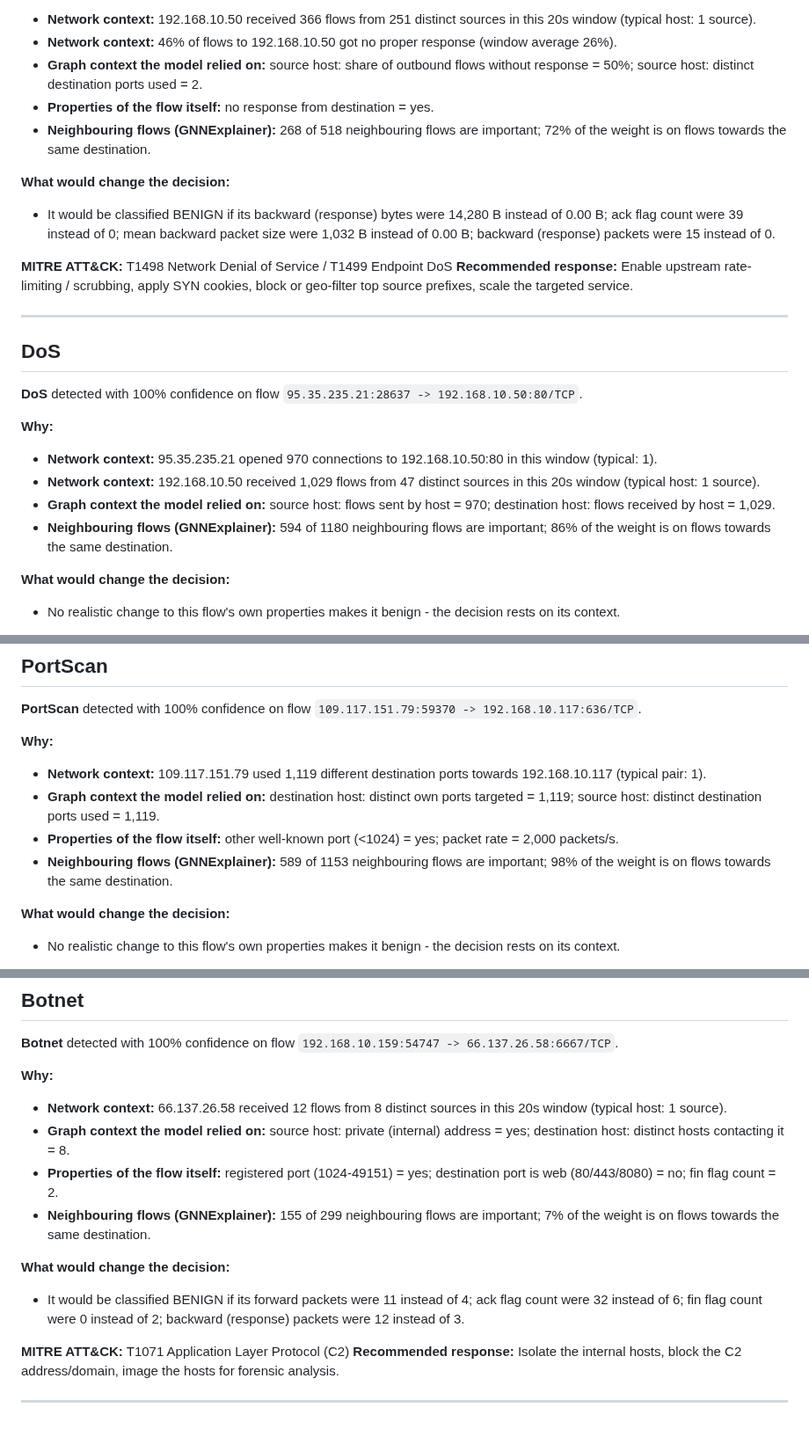
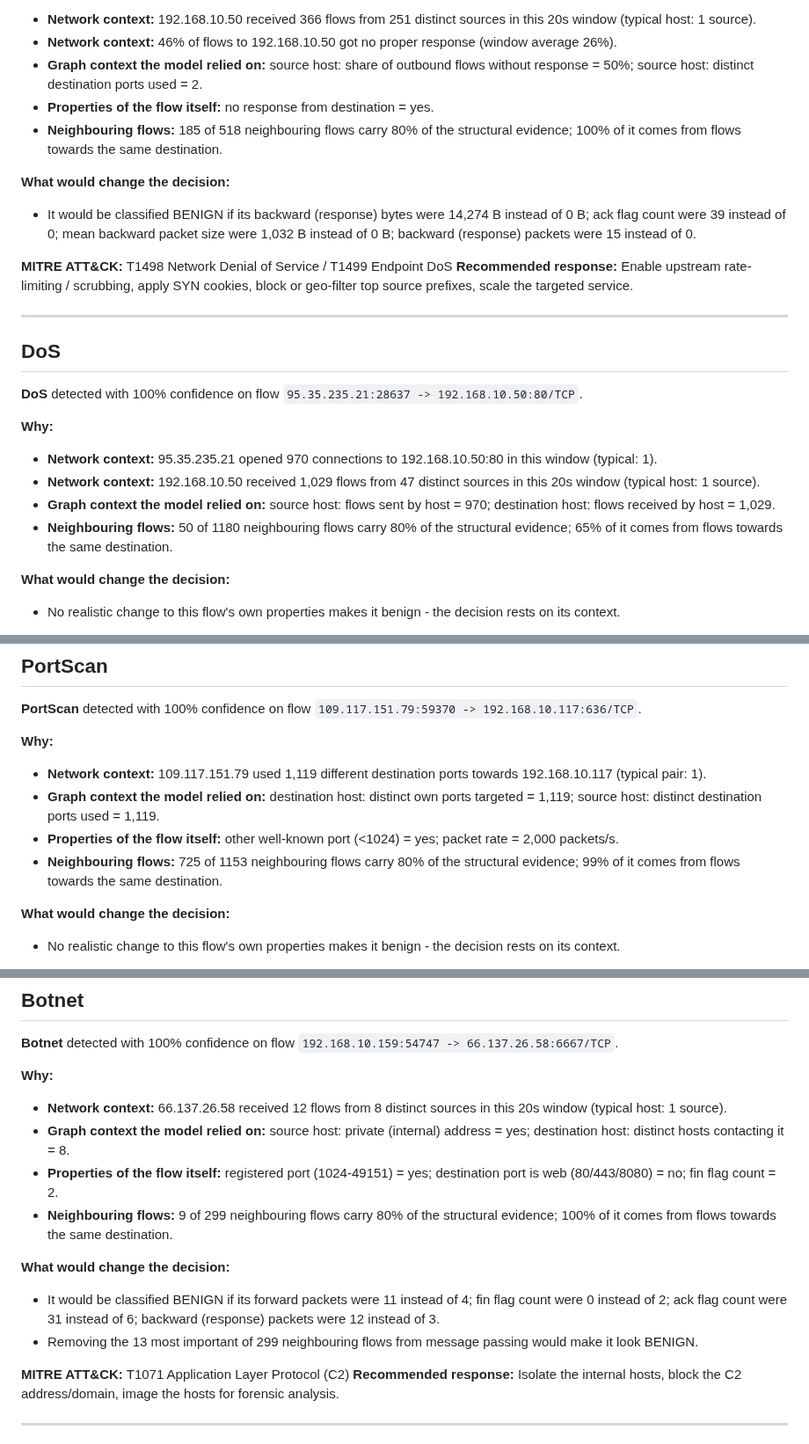
Before and after one commit to sai-140307/XGNN-IDS, a Markdown page: results/example_explanations.md, 3 parts joined by grey strips. Shown at 88% size. Rendered like a GitHub page.

Commit message:
Update trained models and results [skip ci]

```diff
--- a/results/example_explanations.md
+++ b/results/example_explanations.md
@@ -9,10 +9,10 @@
 - **Network context:** 46% of flows to 192.168.10.50 got no proper response (window average 26%).
 - **Graph context the model relied on:** source host: share of outbound flows without response = 50%; source host: distinct destination ports used = 2.
 - **Properties of the flow itself:** no response from destination = yes.
-- **Neighbouring flows (GNNExplainer):** 268 of 518 neighbouring flows are important; 72% of the weight is on flows towards the same destination.
+- **Neighbouring flows:** 185 of 518 neighbouring flows carry 80% of the structural evidence; 100% of it comes from flows towards the same destination.
 
 **What would change the decision:**
-- It would be classified BENIGN if its backward (response) bytes were 14,280 B instead of 0.00 B; ack flag count were 39 instead of 0; mean backward packet size were 1,032 B instead of 0.00 B; backward (response) packets were 15 instead of 0.
+- It would be classified BENIGN if its backward (response) bytes were 14,274 B instead of 0 B; ack flag count were 39 instead of 0; mean backward packet size were 1,032 B instead of 0 B; backward (response) packets were 15 instead of 0.
 
 **MITRE ATT&CK:** T1498 Network Denial of Service / T1499 Endpoint DoS
 **Recommended response:** Enable upstream rate-limiting / scrubbing, apply SYN cookies, block or geo-filter top source prefixes, scale the targeted service.
@@ -27,7 +27,7 @@
 - **Network context:** 95.35.235.21 opened 970 connections to 192.168.10.50:80 in this window (typical: 1).
 - **Network context:** 192.168.10.50 received 1,029 flows from 47 distinct sources in this 20s window (typical host: 1 source).
 - **Graph context the model relied on:** source host: flows sent by host = 970; destination host: flows received by host = 1,029.
-- **Neighbouring flows (GNNExplainer):** 594 of 1180 neighbouring flows are important; 86% of the weight is on flows towards the same destination.
+- **Neighbouring flows:** 50 of 1180 neighbouring flows carry 80% of the structural evidence; 65% of it comes from flows towards the same destination.
 
 **What would change the decision:**
 - No realistic change to this flow's own properties makes it benign - the decision rests on its context.
@@ -45,7 +45,7 @@
 - **Network context:** 109.117.151.79 used 1,119 different destination ports towards 192.168.10.117 (typical pair: 1).
 - **Graph context the model relied on:** destination host: distinct own ports targeted = 1,119; source host: distinct destination ports used = 1,119.
 - **Properties of the flow itself:** other well-known port (<1024) = yes; packet rate = 2,000 packets/s.
-- **Neighbouring flows (GNNExplainer):** 589 of 1153 neighbouring flows are important; 98% of the weight is on flows towards the same destination.
+- **Neighbouring flows:** 725 of 1153 neighbouring flows carry 80% of the structural evidence; 99% of it comes from flows towards the same destination.
 
 **What would change the decision:**
 - No realistic change to this flow's own properties makes it benign - the decision rests on its context.
@@ -81,10 +81,11 @@
 - **Network context:** 66.137.26.58 received 12 flows from 8 distinct sources in this 20s window (typical host: 1 source).
 - **Graph context the model relied on:** source host: private (internal) address = yes; destination host: distinct hosts contacting it = 8.
 - **Properties of the flow itself:** registered port (1024-49151) = yes; destination port is web (80/443/8080) = no; fin flag count = 2.
-- **Neighbouring flows (GNNExplainer):** 155 of 299 neighbouring flows are important; 7% of the weight is on flows towards the same destination.
+- **Neighbouring flows:** 9 of 299 neighbouring flows carry 80% of the structural evidence; 100% of it comes from flows towards the same destination.
 
 **What would change the decision:**
-- It would be classified BENIGN if its forward packets were 11 instead of 4; ack flag count were 32 instead of 6; fin flag count were 0 instead of 2; backward (response) packets were 12 instead of 3.
+- It would be classified BENIGN if its forward packets were 11 instead of 4; fin flag count were 0 instead of 2; ack flag count were 31 instead of 6; backward (response) packets were 12 instead of 3.
+- Removing the 13 most important of 299 neighbouring flows from message passing would make it look BENIGN.
 
 **MITRE ATT&CK:** T1071 Application Layer Protocol (C2)
 **Recommended response:** Isolate the internal hosts, block the C2 address/domain, image the hosts for forensic analysis.
```
Also changed, not shown: other parts of results/example_explanations.md (+3 -3 lines), results/RESULTS.md (+17 -16 lines), results/adversarial_robustness.png, 4 other files.
